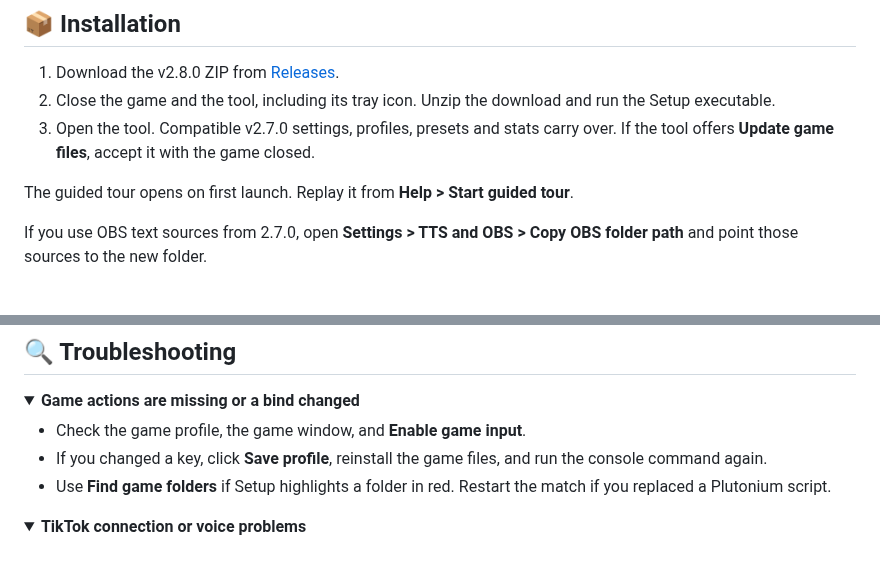
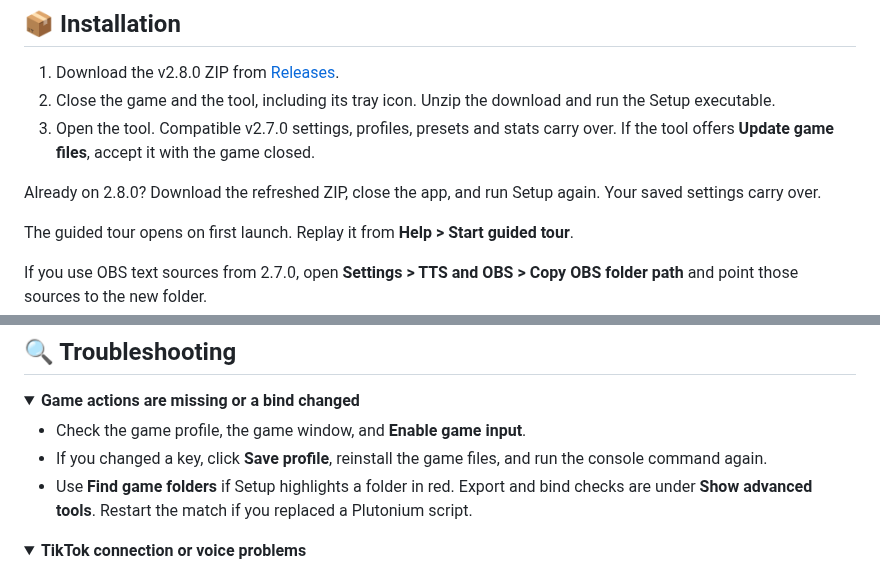
Before and after one commit to RedruM-AU/RedruMs_Interactive_Zombies_Tool, a Markdown page: README.md, 2 parts joined by grey strips. Rendered like a GitHub page; folded sections open; blank space fills up the shorter version.

```diff
--- a/README.md
+++ b/README.md
@@ -65,6 +66,8 @@ Each game has its own profile. A green dot beside **Game** means the app detecte
 2. Close the game and the tool, including its tray icon. Unzip the download and run the Setup executable.
 3. Open the tool. Compatible v2.7.0 settings, profiles, presets and stats carry over. If the tool offers **Update game files**, accept it with the game closed.
 
+Already on 2.8.0? Download the refreshed ZIP, close the app, and run Setup again. Your saved settings carry over.
+
 The guided tour opens on first launch. Replay it from **Help > Start guided tour**.
 
 If you use OBS text sources from 2.7.0, open **Settings > TTS and OBS > Copy OBS folder path** and point those sources to the new folder.
@@ -98,7 +101,7 @@ Change rewards and cooldowns in **Settings > Gameplay**.
 
 - Check the game profile, the game window, and **Enable game input**.
 - If you changed a key, click **Save profile**, reinstall the game files, and run the console command again.
-- Use **Find game folders** if Setup highlights a folder in red. Restart the match if you replaced a Plutonium script.
+- Use **Find game folders** if Setup highlights a folder in red. Export and bind checks are under **Show advanced tools**. Restart the match if you replaced a Plutonium script.
 
 </details>
 
```
Also changed, not shown: other parts of README.md (+8 -7 lines), CHANGELOG.md (+9 -1 lines).
